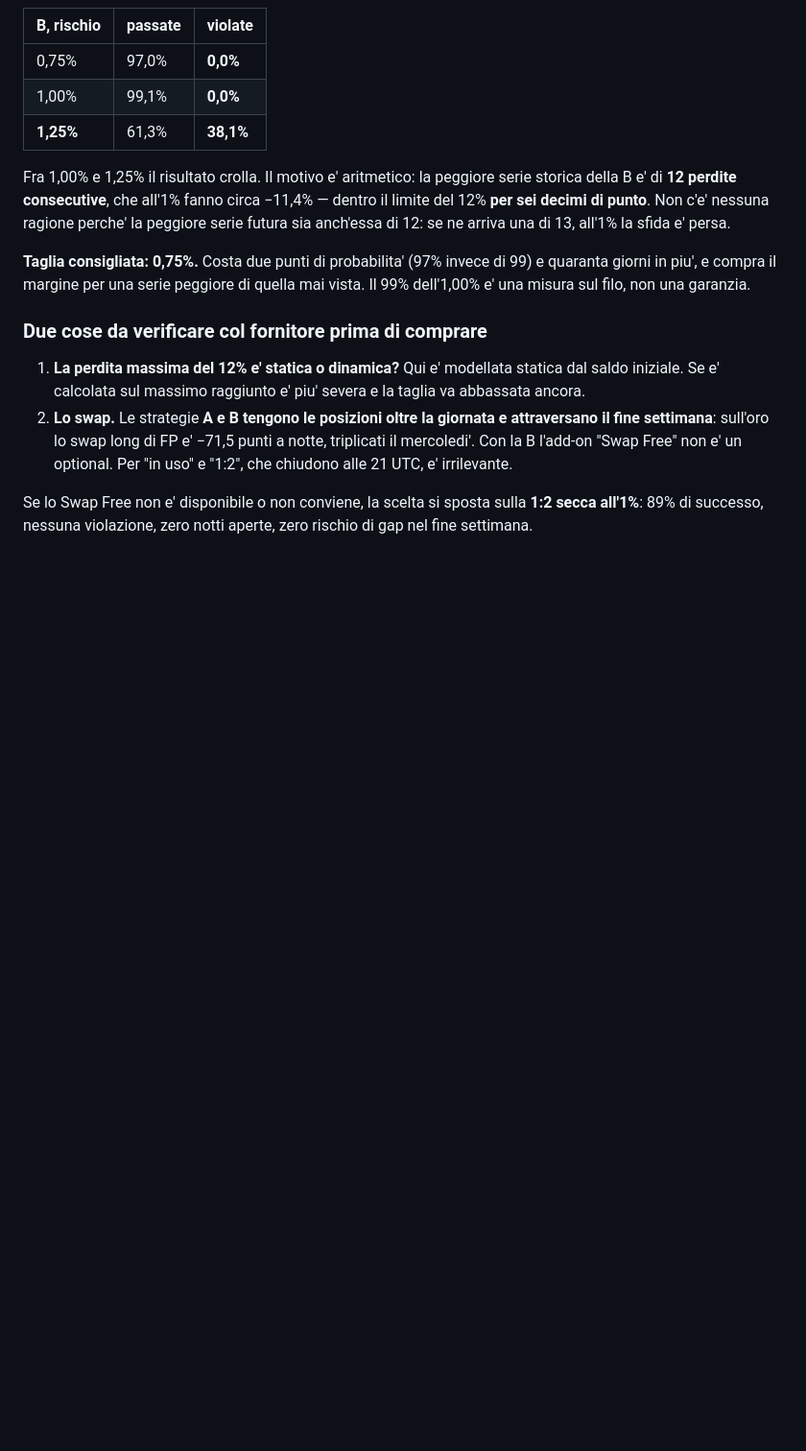
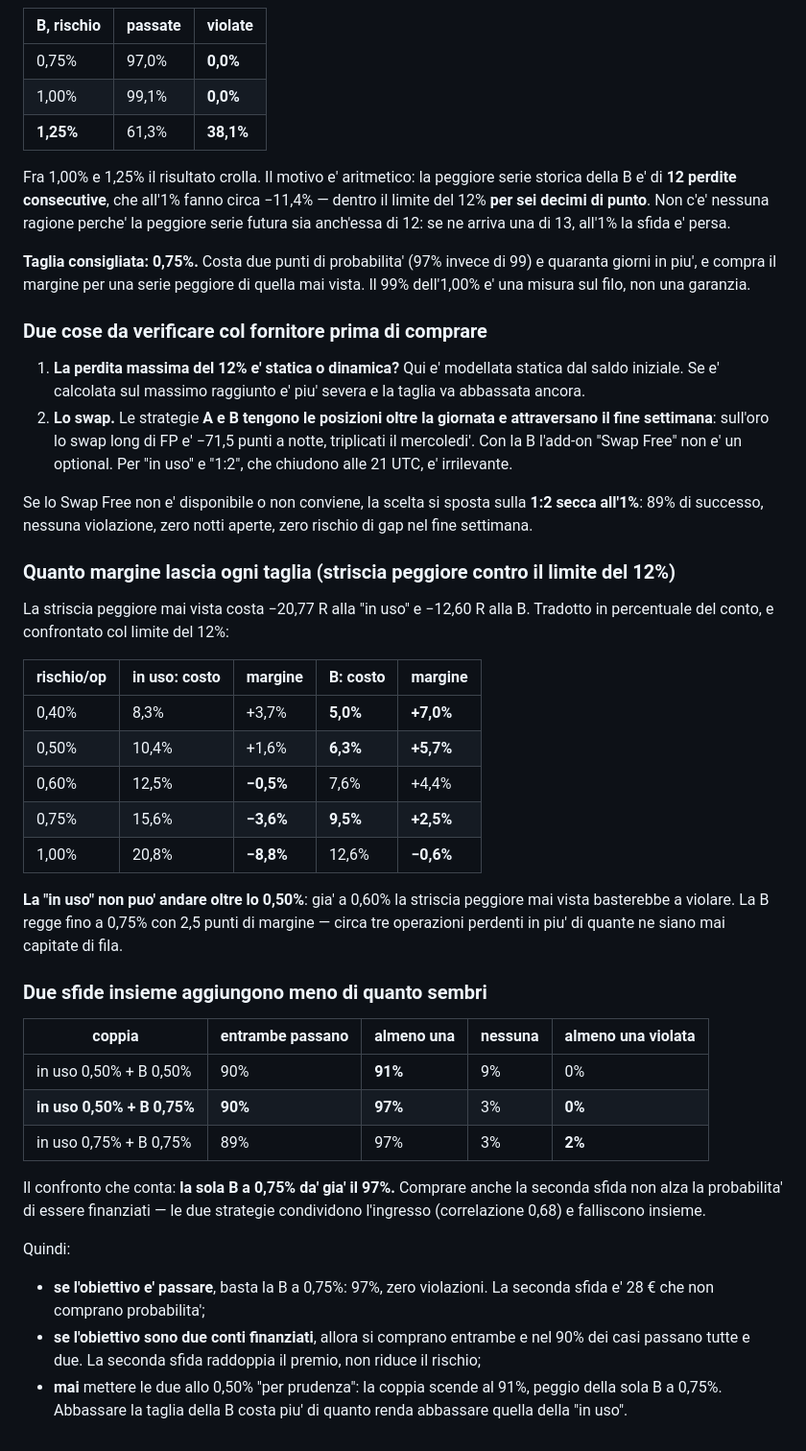
Before and after one commit to BRATZ-STAGING/sviluppo-strategie-e-bot, a Markdown page: bots/SCHEDE-STRATEGIE.md, the part around the change. Shown at 96% size. Drawn GitHub-style; blank space fills up the shorter version.

Commit message:
Sfida: la sola B a 0,75% da' gia' il 97%, la seconda sfida non aggiunge probabilita'
Tabella del margine: la striscia peggiore costa -20,77 R alla strategia in
uso e -12,60 alla B. La in uso non puo' superare lo 0,50% (a 0,60% la
striscia gia' violerebbe); la B regge fino a 0,75% con 2,5 punti di margine.

Esiti congiunti di due sfide dalla stessa partenza: in uso 0,50% + B 0,75%
danno 90% entrambe e 97% almeno una - ma la sola B a 0,75% da' gia' il 97%.
Le due strategie condividono l'ingresso (correlazione 0,68) e falliscono
insieme, quindi la seconda sfida raddoppia il premio senza ridurre il
rischio.

Segnalato l'errore opposto: mettere entrambe allo 0,50% 'per prudenza' porta
la coppia al 91%, peggio della sola B a 0,75%.

Co-Authored-By: Claude Opus 5 <noreply@anthropic.com>
Claude-Session: https://claude.ai/code/session_01Q5WkEpx4xXkiPm9r54f8uN

```diff
--- a/bots/SCHEDE-STRATEGIE.md
+++ b/bots/SCHEDE-STRATEGIE.md
@@ -417,3 +417,43 @@ quella mai vista. Il 99% dell'1,00% e' una misura sul filo, non una garanzia.
 Se lo Swap Free non e' disponibile o non conviene, la scelta si sposta sulla
 **1:2 secca all'1%**: 89% di successo, nessuna violazione, zero notti aperte,
 zero rischio di gap nel fine settimana.
+
+### Quanto margine lascia ogni taglia (striscia peggiore contro il limite del 12%)
+
+La striscia peggiore mai vista costa −20,77 R alla "in uso" e −12,60 R alla B.
+Tradotto in percentuale del conto, e confrontato col limite del 12%:
+
+| rischio/op | in uso: costo | margine | **B: costo** | **margine** |
+|---|---|---|---|---|
+| 0,40% | 8,3% | +3,7% | **5,0%** | **+7,0%** |
+| 0,50% | 10,4% | +1,6% | **6,3%** | **+5,7%** |
+| 0,60% | 12,5% | **−0,5%** | 7,6% | +4,4% |
+| 0,75% | 15,6% | **−3,6%** | **9,5%** | **+2,5%** |
+| 1,00% | 20,8% | **−8,8%** | 12,6% | **−0,6%** |
+
+**La "in uso" non puo' andare oltre lo 0,50%**: gia' a 0,60% la striscia
+peggiore mai vista basterebbe a violare. La B regge fino a 0,75% con 2,5 punti
+di margine — circa tre operazioni perdenti in piu' di quante ne siano mai
+capitate di fila.
+
+### Due sfide insieme aggiungono meno di quanto sembri
+
+| coppia | entrambe passano | **almeno una** | nessuna | almeno una violata |
+|---|---|---|---|---|
+| in uso 0,50% + B 0,50% | 90% | **91%** | 9% | 0% |
+| **in uso 0,50% + B 0,75%** | **90%** | **97%** | 3% | **0%** |
+| in uso 0,75% + B 0,75% | 89% | 97% | 3% | **2%** |
+
+Il confronto che conta: **la sola B a 0,75% da' gia' il 97%.** Comprare anche
+la seconda sfida non alza la probabilita' di essere finanziati — le due
+strategie condividono l'ingresso (correlazione 0,68) e falliscono insieme.
+
+Quindi:
+- **se l'obiettivo e' passare**, basta la B a 0,75%: 97%, zero violazioni. La
+  seconda sfida e' 28 € che non comprano probabilita';
+- **se l'obiettivo sono due conti finanziati**, allora si comprano entrambe e
+  nel 90% dei casi passano tutte e due. La seconda sfida raddoppia il premio,
+  non riduce il rischio;
+- **mai** mettere le due allo 0,50% "per prudenza": la coppia scende al 91%,
+  peggio della sola B a 0,75%. Abbassare la taglia della B costa piu' di quanto
+  renda abbassare quella della "in uso".
```
